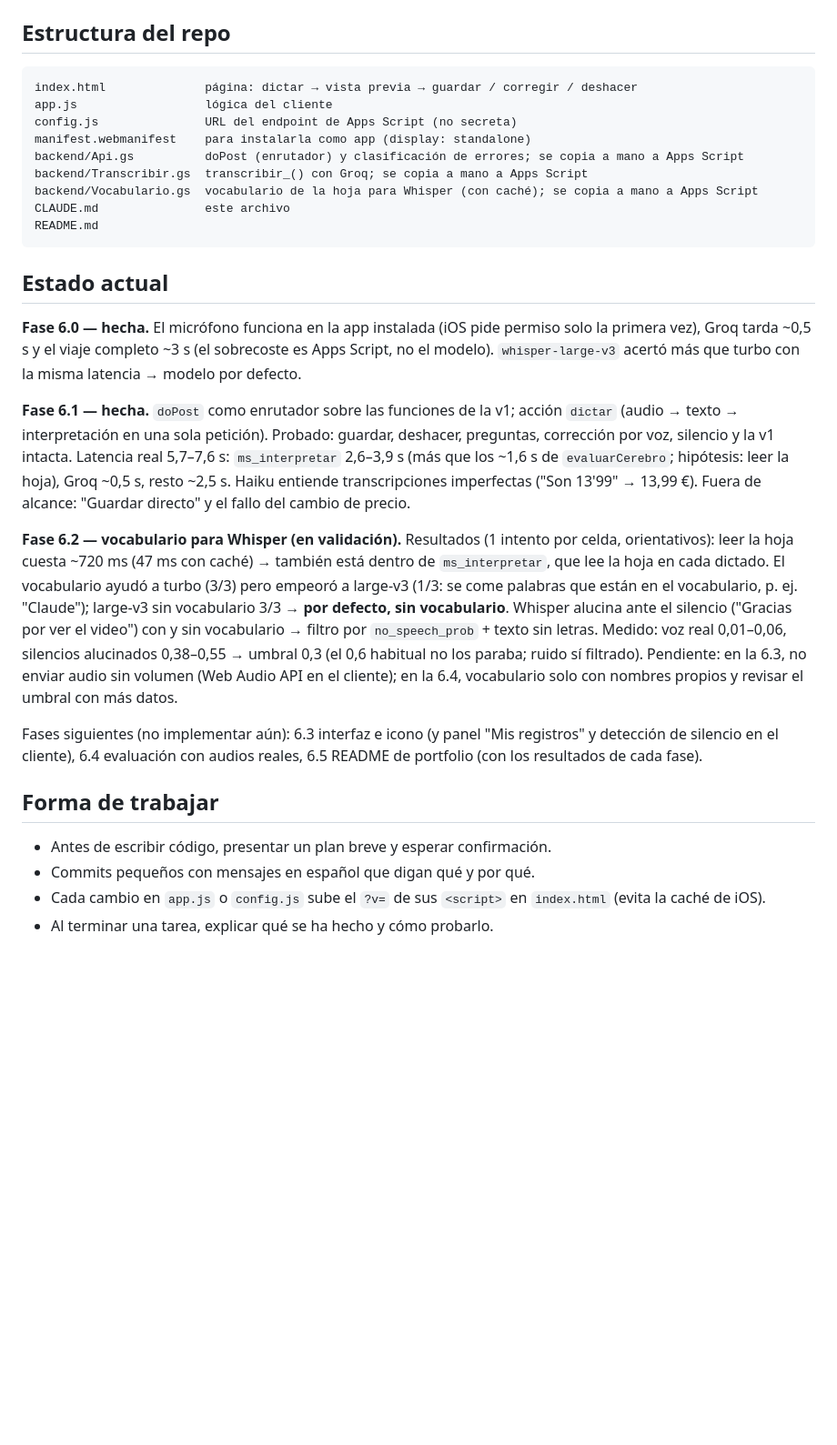
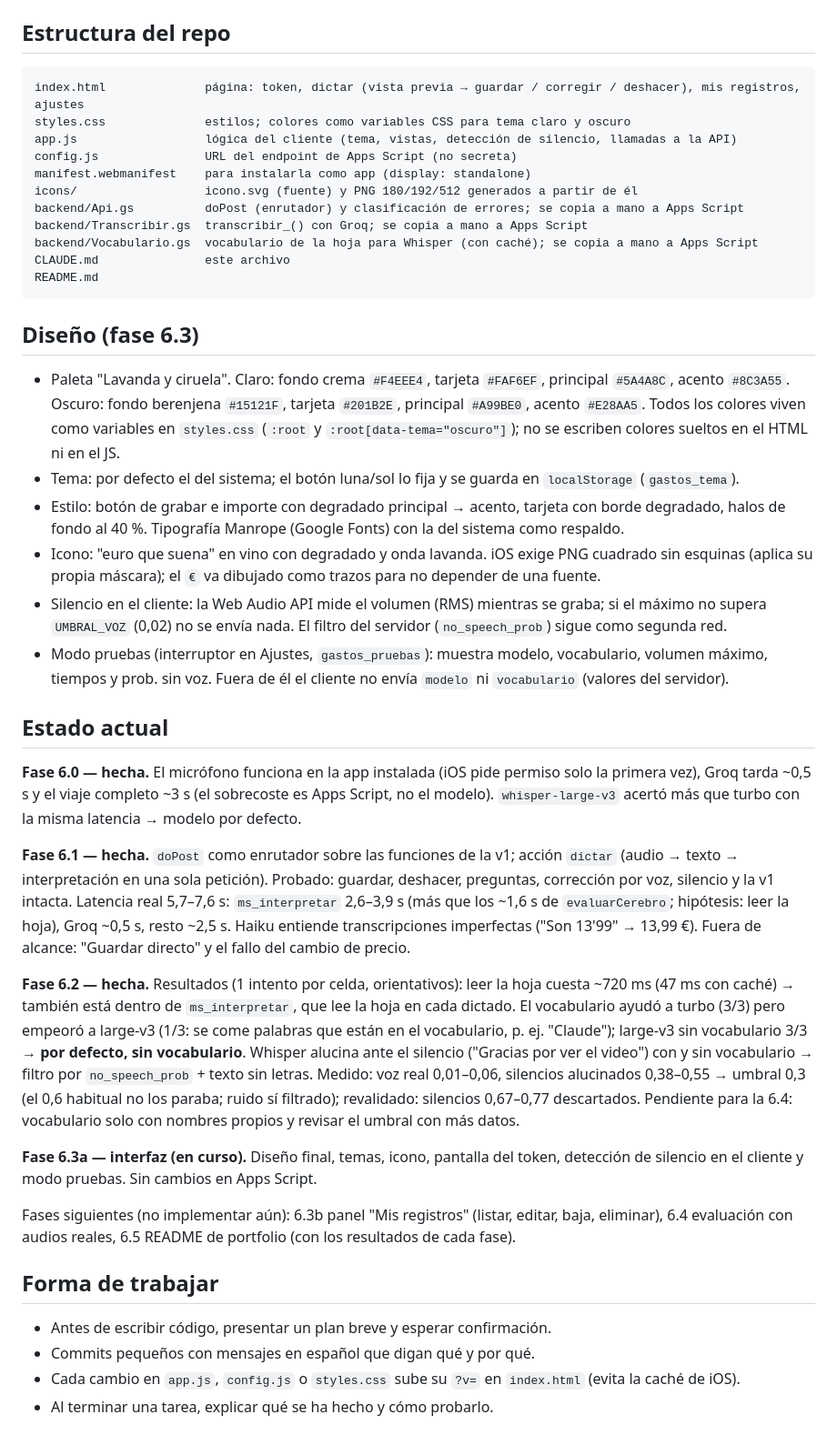
Before and after one commit to pauumartiiin-bot/gastos-por-voz, a Markdown page: CLAUDE.md, the part around the change. Shown at 91% size. GitHub-like rendering; blank space fills up the shorter version.

Commit message:
Documenta el diseño de la 6.3 y cierra la 6.2
Co-Authored-By: Claude Opus 5.5 <noreply@anthropic.com>
Claude-Session: https://claude.ai/code/session_019woZmmc5cqMfs8roGFKDfs

````diff
--- a/CLAUDE.md
+++ b/CLAUDE.md
@@ -78,16 +78,33 @@ Reglas:
 
 ## Estructura del repo
 ```
-index.html              página: dictar → vista previa → guardar / corregir / deshacer
-app.js                  lógica del cliente
+index.html              página: token, dictar (vista previa → guardar / corregir / deshacer), mis registros, ajustes
+styles.css              estilos; colores como variables CSS para tema claro y oscuro
+app.js                  lógica del cliente (tema, vistas, detección de silencio, llamadas a la API)
 config.js               URL del endpoint de Apps Script (no secreta)
 manifest.webmanifest    para instalarla como app (display: standalone)
+icons/                  icono.svg (fuente) y PNG 180/192/512 generados a partir de él
 backend/Api.gs          doPost (enrutador) y clasificación de errores; se copia a mano a Apps Script
 backend/Transcribir.gs  transcribir_() con Groq; se copia a mano a Apps Script
 backend/Vocabulario.gs  vocabulario de la hoja para Whisper (con caché); se copia a mano a Apps Script
 CLAUDE.md               este archivo
 README.md
 ```
+
+## Diseño (fase 6.3)
+- Paleta "Lavanda y ciruela". Claro: fondo crema `#F4EEE4`, tarjeta `#FAF6EF`, principal `#5A4A8C`,
+  acento `#8C3A55`. Oscuro: fondo berenjena `#15121F`, tarjeta `#201B2E`, principal `#A99BE0`, acento `#E28AA5`.
+  Todos los colores viven como variables en `styles.css` (`:root` y `:root[data-tema="oscuro"]`); no se
+  escriben colores sueltos en el HTML ni en el JS.
+- Tema: por defecto el del sistema; el botón luna/sol lo fija y se guarda en `localStorage` (`gastos_tema`).
+- Estilo: botón de grabar e importe con degradado principal → acento, tarjeta con borde degradado, halos de
+  fondo al 40 %. Tipografía Manrope (Google Fonts) con la del sistema como respaldo.
+- Icono: "euro que suena" en vino con degradado y onda lavanda. iOS exige PNG cuadrado sin esquinas
+  (aplica su propia máscara); el `€` va dibujado como trazos para no depender de una fuente.
+- Silencio en el cliente: la Web Audio API mide el volumen (RMS) mientras se graba; si el máximo no supera
+  `UMBRAL_VOZ` (0,02) no se envía nada. El filtro del servidor (`no_speech_prob`) sigue como segunda red.
+- Modo pruebas (interruptor en Ajustes, `gastos_pruebas`): muestra modelo, vocabulario, volumen máximo,
+  tiempos y prob. sin voz. Fuera de él el cliente no envía `modelo` ni `vocabulario` (valores del servidor).
 
 ## Estado actual
 **Fase 6.0 — hecha.** El micrófono funciona en la app instalada (iOS pide permiso solo la primera vez),
@@ -100,20 +117,23 @@ silencio y la v1 intacta. Latencia real 5,7–7,6 s: `ms_interpretar` 2,6–3,9
 `evaluarCerebro`; hipótesis: leer la hoja), Groq ~0,5 s, resto ~2,5 s. Haiku entiende transcripciones
 imperfectas ("Son 13'99" → 13,99 €). Fuera de alcance: "Guardar directo" y el fallo del cambio de precio.
 
-**Fase 6.2 — vocabulario para Whisper (en validación).** Resultados (1 intento por celda, orientativos):
+**Fase 6.2 — hecha.** Resultados (1 intento por celda, orientativos):
 leer la hoja cuesta ~720 ms (47 ms con caché) → también está dentro de `ms_interpretar`, que lee la hoja en
 cada dictado. El vocabulario ayudó a turbo (3/3) pero empeoró a large-v3 (1/3: se come palabras que están
 en el vocabulario, p. ej. "Claude"); large-v3 sin vocabulario 3/3 → **por defecto, sin vocabulario**.
 Whisper alucina ante el silencio ("Gracias por ver el video") con y sin vocabulario → filtro por
 `no_speech_prob` + texto sin letras. Medido: voz real 0,01–0,06, silencios alucinados 0,38–0,55 → umbral
-0,3 (el 0,6 habitual no los paraba; ruido sí filtrado). Pendiente: en la 6.3, no enviar audio sin volumen
-(Web Audio API en el cliente); en la 6.4, vocabulario solo con nombres propios y revisar el umbral con más datos.
+0,3 (el 0,6 habitual no los paraba; ruido sí filtrado); revalidado: silencios 0,67–0,77 descartados.
+Pendiente para la 6.4: vocabulario solo con nombres propios y revisar el umbral con más datos.
 
-Fases siguientes (no implementar aún): 6.3 interfaz e icono (y panel "Mis registros" y detección de silencio en el cliente),
+**Fase 6.3a — interfaz (en curso).** Diseño final, temas, icono, pantalla del token, detección de silencio
+en el cliente y modo pruebas. Sin cambios en Apps Script.
+
+Fases siguientes (no implementar aún): 6.3b panel "Mis registros" (listar, editar, baja, eliminar),
 6.4 evaluación con audios reales, 6.5 README de portfolio (con los resultados de cada fase).
 
 ## Forma de trabajar
 - Antes de escribir código, presentar un plan breve y esperar confirmación.
 - Commits pequeños con mensajes en español que digan qué y por qué.
-- Cada cambio en `app.js` o `config.js` sube el `?v=` de sus `<script>` en `index.html` (evita la caché de iOS).
+- Cada cambio en `app.js`, `config.js` o `styles.css` sube su `?v=` en `index.html` (evita la caché de iOS).
 - Al terminar una tarea, explicar qué se ha hecho y cómo probarlo.
````
